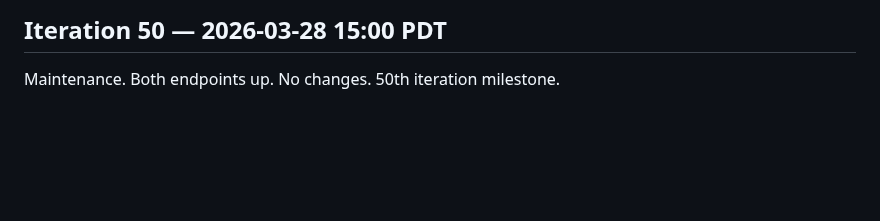
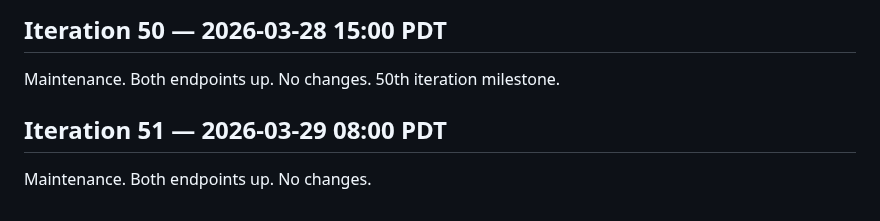
Before and after one commit to uw-math-ai/VeriDeepResearch, a Markdown page: log.md, the part around the change. Drawn GitHub-style; blank space fills up the shorter version.

Commit message:
Iteration 51: maintenance
Co-Authored-By: Claude Opus 4.6 (1M context) <noreply@anthropic.com>

```diff
--- a/log.md
+++ b/log.md
@@ -1105,3 +1105,7 @@ Maintenance. Both endpoints up. No changes.
 ## Iteration 50 — 2026-03-28 15:00 PDT
 
 Maintenance. Both endpoints up. No changes. 50th iteration milestone.
+
+## Iteration 51 — 2026-03-29 08:00 PDT
+
+Maintenance. Both endpoints up. No changes.
```
